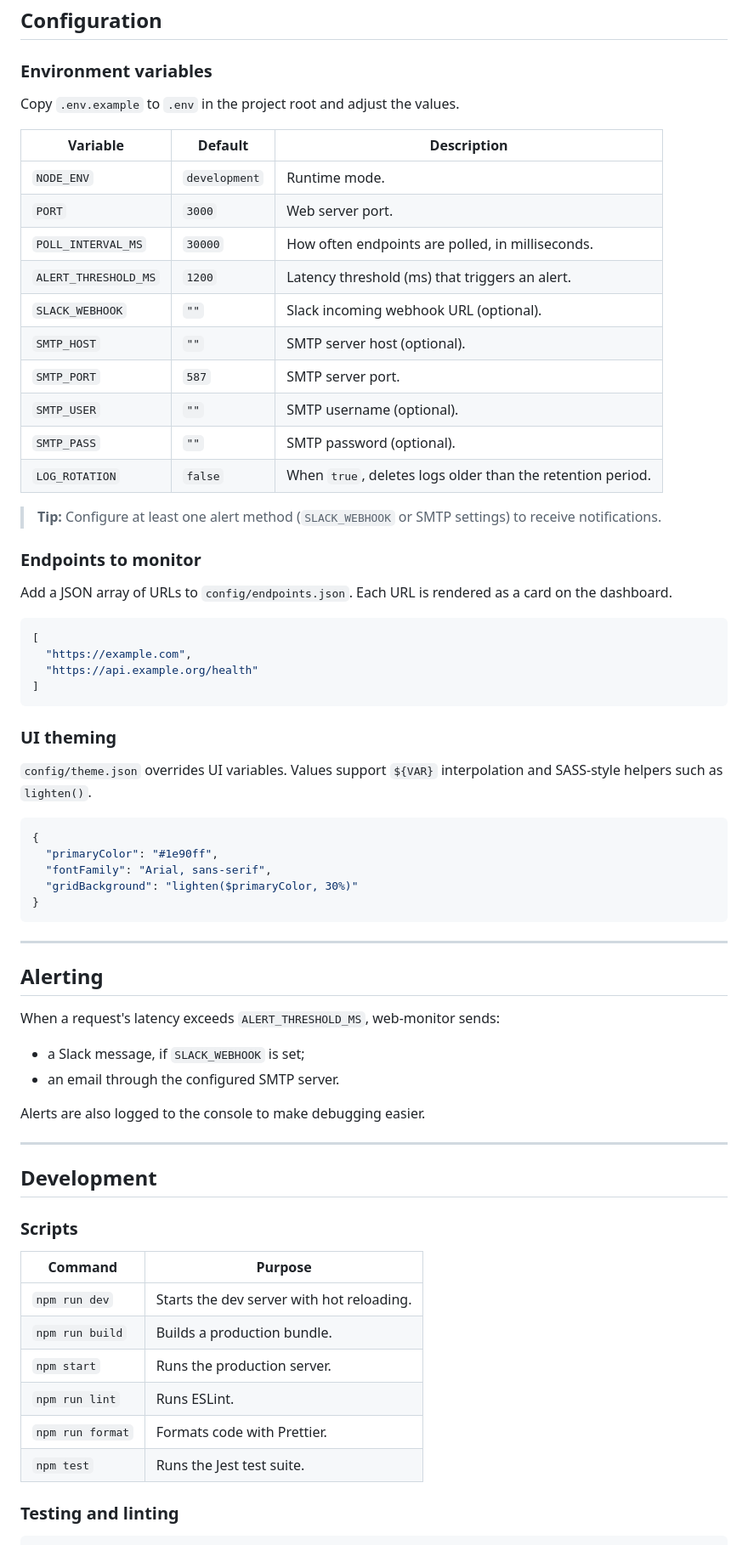
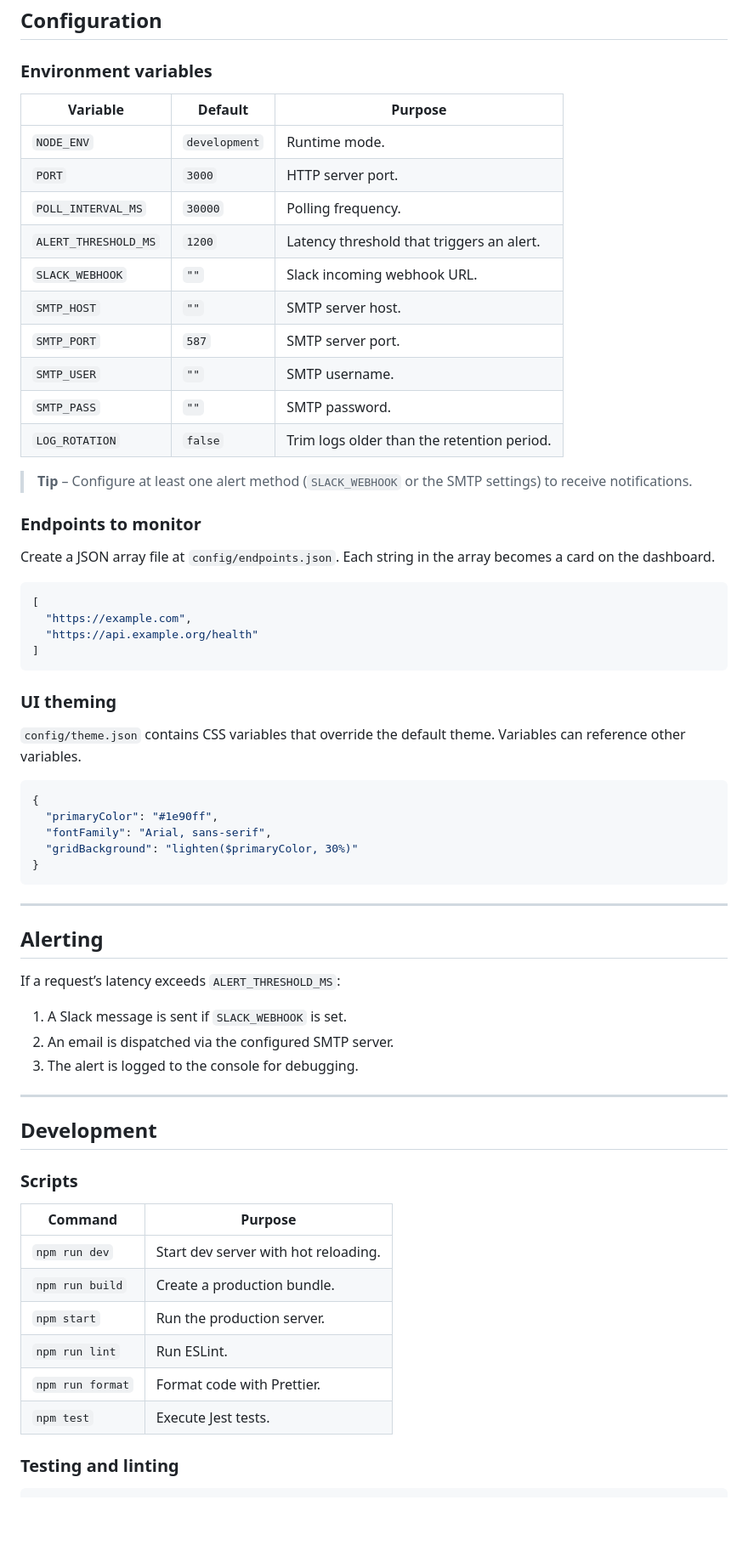
Before and after one commit to shubhyagami/web-monitor, a Markdown page: README.md, the part around one of its changes. Shown at 85% size. Rendered like a GitHub page; blank space fills up the shorter version.

Commit message:
docs: update README

````diff
--- a/README.md
+++ b/README.md
@@ -82,26 +99,24 @@ config/endpoints.json → src/poller.ts → src/alerts.ts → src/dashboard.ts
 
 ### Environment variables
 
-Copy `.env.example` to `.env` in the project root and adjust the values.
+| Variable          | Default | Purpose |
+|-------------------|---------|---------|
+| `NODE_ENV`        | `development` | Runtime mode. |
+| `PORT`             | `3000` | HTTP server port. |
+| `POLL_INTERVAL_MS` | `30000` | Polling frequency. |
+| `ALERT_THRESHOLD_MS` | `1200` | Latency threshold that triggers an alert. |
+| `SLACK_WEBHOOK`   | `""` | Slack incoming webhook URL. |
+| `SMTP_HOST`       | `""` | SMTP server host. |
+| `SMTP_PORT`       | `587` | SMTP server port. |
+| `SMTP_USER`       | `""` | SMTP username. |
+| `SMTP_PASS`       | `""` | SMTP password. |
+| `LOG_ROTATION`    | `false` | Trim logs older than the retention period. |
 
-| Variable | Default | Description |
-|----------|---------|-------------|
-| `NODE_ENV` | `development` | Runtime mode. |
-| `PORT` | `3000` | Web server port. |
-| `POLL_INTERVAL_MS` | `30000` | How often endpoints are polled, in milliseconds. |
-| `ALERT_THRESHOLD_MS` | `1200` | Latency threshold (ms) that triggers an alert. |
-| `SLACK_WEBHOOK` | `""` | Slack incoming webhook URL (optional). |
-| `SMTP_HOST` | `""` | SMTP server host (optional). |
-| `SMTP_PORT` | `587` | SMTP server port. |
-| `SMTP_USER` | `""` | SMTP username (optional). |
-| `SMTP_PASS` | `""` | SMTP password (optional). |
-| `LOG_ROTATION` | `false` | When `true`, deletes logs older than the retention period. |
-
-> **Tip:** Configure at least one alert method (`SLACK_WEBHOOK` or SMTP settings) to receive notifications.
+> **Tip** – Configure at least one alert method (`SLACK_WEBHOOK` or the SMTP settings) to receive notifications.
 
 ### Endpoints to monitor
 
-Add a JSON array of URLs to `config/endpoints.json`. Each URL is rendered as a card on the dashboard.
+Create a JSON array file at `config/endpoints.json`. Each string in the array becomes a card on the dashboard.
 
 ```json
 [
@@ -112,7 +127,7 @@ Add a JSON array of URLs to `config/endpoints.json`. Each URL is rendered as a c
 
 ### UI theming
 
-`config/theme.json` overrides UI variables. Values support `${VAR}` interpolation and SASS-style helpers such as `lighten()`.
+`config/theme.json` contains CSS variables that override the default theme. Variables can reference other variables.
 
 ```json
 {
@@ -126,12 +141,11 @@ Add a JSON array of URLs to `config/endpoints.json`. Each URL is rendered as a c
 
 ## Alerting
 
-When a request's latency exceeds `ALERT_THRESHOLD_MS`, web-monitor sends:
+If a request’s latency exceeds `ALERT_THRESHOLD_MS`:
 
-- a Slack message, if `SLACK_WEBHOOK` is set;
-- an email through the configured SMTP server.
-
-Alerts are also logged to the console to make debugging easier.
+1. A Slack message is sent if `SLACK_WEBHOOK` is set.
+2. An email is dispatched via the configured SMTP server.
+3. The alert is logged to the console for debugging.
 
 ---
 
@@ -139,14 +153,14 @@ Alerts are also logged to the console to make debugging easier.
 
 ### Scripts
 
-| Command | Purpose |
-|---------|---------|
-| `npm run dev` | Starts the dev server with hot reloading. |
-| `npm run build` | Builds a production bundle. |
-| `npm start` | Runs the production server. |
-| `npm run lint` | Runs ESLint. |
-| `npm run format` | Formats code with Prettier. |
-| `npm test` | Runs the Jest test suite. |
+| Command       | Purpose |
+|---------------|---------|
+| `npm run dev` | Start dev server with hot reloading. |
+| `npm run build` | Create a production bundle. |
+| `npm start`   | Run the production server. |
+| `npm run lint` | Run ESLint. |
+| `npm run format` | Format code with Prettier. |
+| `npm test`    | Execute Jest tests. |
 
 ### Testing and linting
 
````
Also changed, not shown: other parts of README.md (+47 -30 lines).
